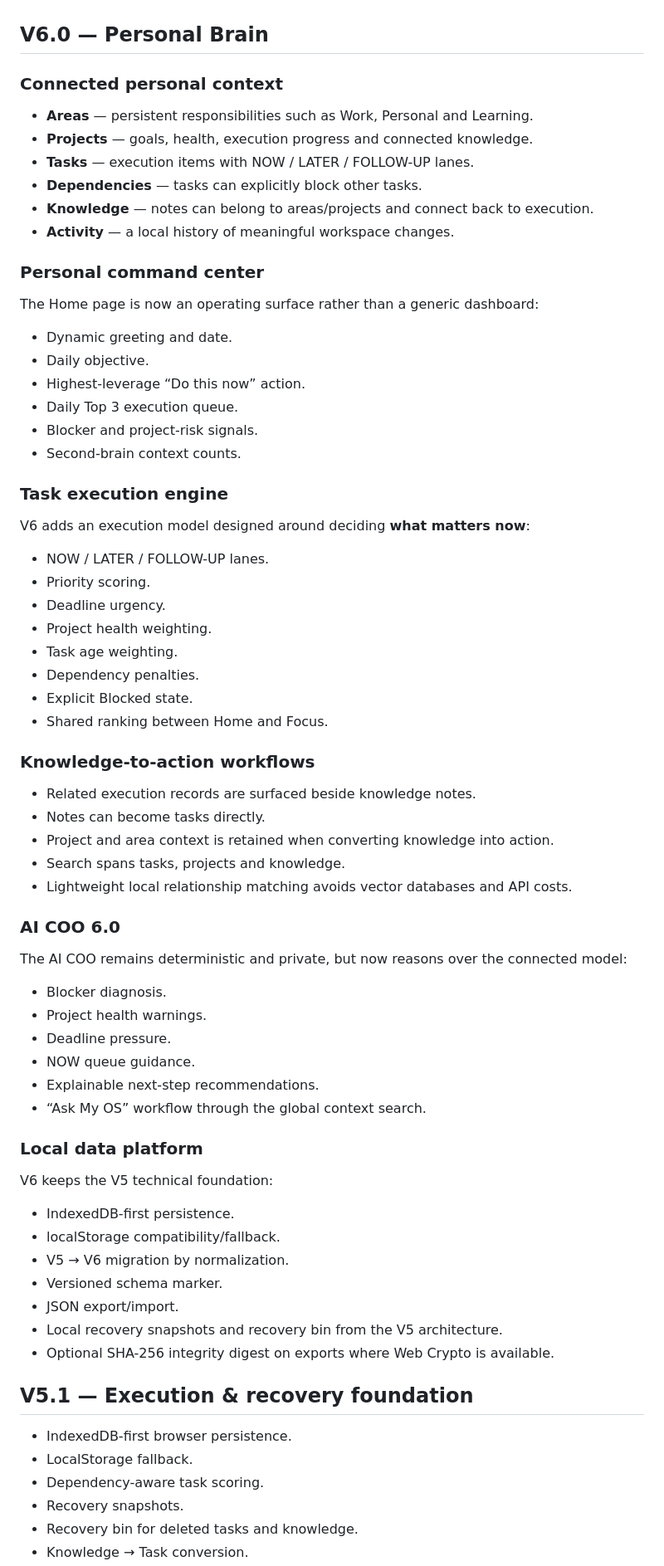
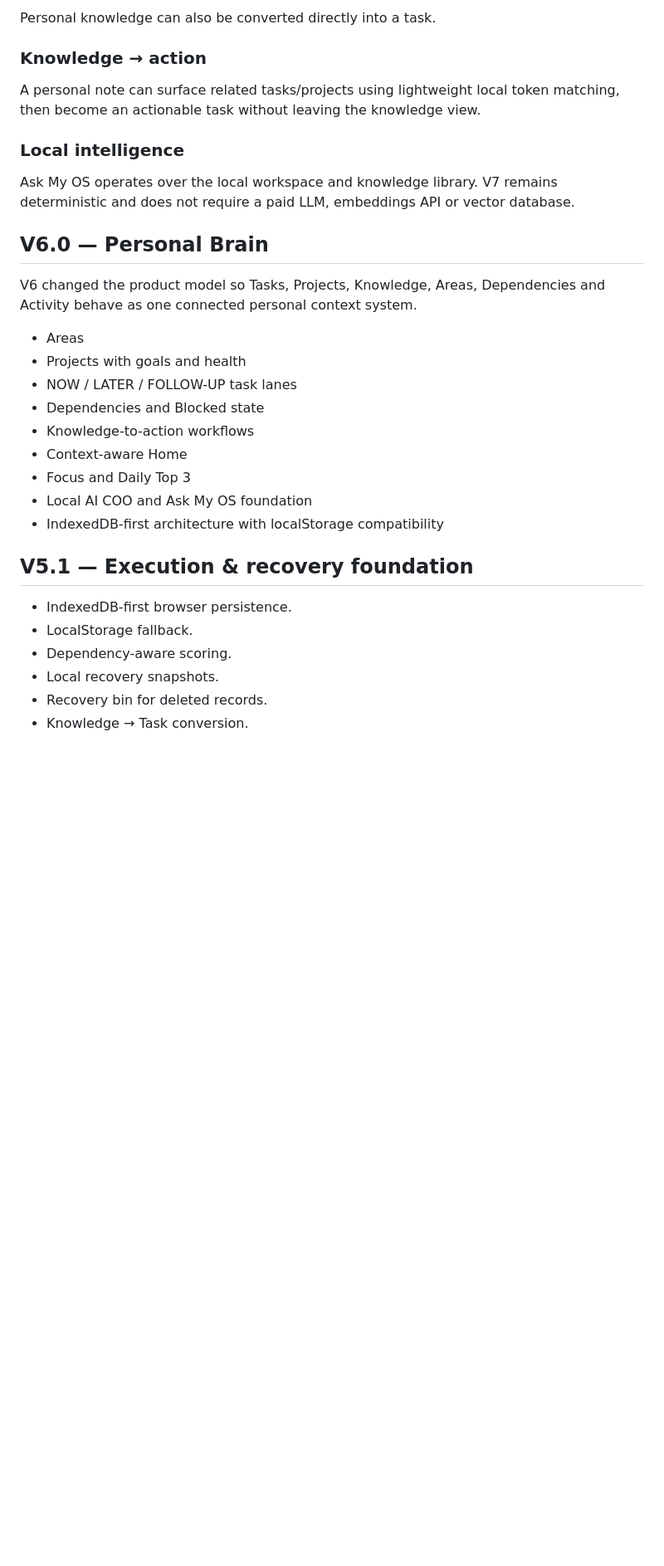
Before and after one commit to AdityaK2608/personal-os, a Markdown page: README.md, the part around one of its changes. Shown at 83% size. Drawn GitHub-style; blank space fills up the shorter version.

```diff
--- a/README.md
+++ b/README.md
@@ -14,75 +65,32 @@ The design direction is inspired by the broader PersonalOS philosophy of surfaci
+Personal knowledge can also be converted directly into a task.
+
+### Knowledge → action
+
+A personal note can surface related tasks/projects using lightweight local token matching, then become an actionable task without leaving the knowledge view.
+
+### Local intelligence
+
+Ask My OS operates over the local workspace and knowledge library. V7 remains deterministic and does not require a paid LLM, embeddings API or vector database.
 
 ## V6.0 — Personal Brain
 
-### Connected personal context
+V6 changed the product model so Tasks, Projects, Knowledge, Areas, Dependencies and Activity behave as one connected personal context system.
 
-- **Areas** — persistent responsibilities such as Work, Personal and Learning.
-- **Projects** — goals, health, execution progress and connected knowledge.
-- **Tasks** — execution items with NOW / LATER / FOLLOW-UP lanes.
-- **Dependencies** — tasks can explicitly block other tasks.
-- **Knowledge** — notes can belong to areas/projects and connect back to execution.
-- **Activity** — a local history of meaningful workspace changes.
-
-### Personal command center
-
-The Home page is now an operating surface rather than a generic dashboard:
-
-- Dynamic greeting and date.
-- Daily objective.
-- Highest-leverage “Do this now” action.
-- Daily Top 3 execution queue.
-- Blocker and project-risk signals.
-- Second-brain context counts.
-
-### Task execution engine
-
-V6 adds an execution model designed around deciding **what matters now**:
-
-- NOW / LATER / FOLLOW-UP lanes.
-- Priority scoring.
-- Deadline urgency.
-- Project health weighting.
-- Task age weighting.
-- Dependency penalties.
-- Explicit Blocked state.
-- Shared ranking between Home and Focus.
-
-### Knowledge-to-action workflows
-
-- Related execution records are surfaced beside knowledge notes.
-- Notes can become tasks directly.
-- Project and area context is retained when converting knowledge into action.
-- Search spans tasks, projects and knowledge.
-- Lightweight local relationship matching avoids vector databases and API costs.
-
-### AI COO 6.0
-
-The AI COO remains deterministic and private, but now reasons over the connected model:
-
-- Blocker diagnosis.
-- Project health warnings.
-- Deadline pressure.
-- NOW queue guidance.
-- Explainable next-step recommendations.
-- “Ask My OS” workflow through the global context search.
-
-### Local data platform
-
-V6 keeps the V5 technical foundation:
-
-- IndexedDB-first persistence.
-- localStorage compatibility/fallback.
-- V5 → V6 migration by normalization.
-- Versioned schema marker.
-- JSON export/import.
-- Local recovery snapshots and recovery bin from the V5 architecture.
-- Optional SHA-256 integrity digest on exports where Web Crypto is available.
+- Areas
+- Projects with goals and health
+- NOW / LATER / FOLLOW-UP task lanes
+- Dependencies and Blocked state
+- Knowledge-to-action workflows
+- Context-aware Home
+- Focus and Daily Top 3
+- Local AI COO and Ask My OS foundation
+- IndexedDB-first architecture with localStorage compatibility
 
 ## V5.1 — Execution & recovery foundation
 
 - IndexedDB-first browser persistence.
 - LocalStorage fallback.
-- Dependency-aware task scoring.
-- Recovery snapshots.
-- Recovery bin for deleted tasks and knowledge.
+- Dependency-aware scoring.
+- Local recovery snapshots.
+- Recovery bin for deleted records.
 - Knowledge → Task conversion.
```
Also changed, not shown: other parts of README.md (+122 -50 lines).
